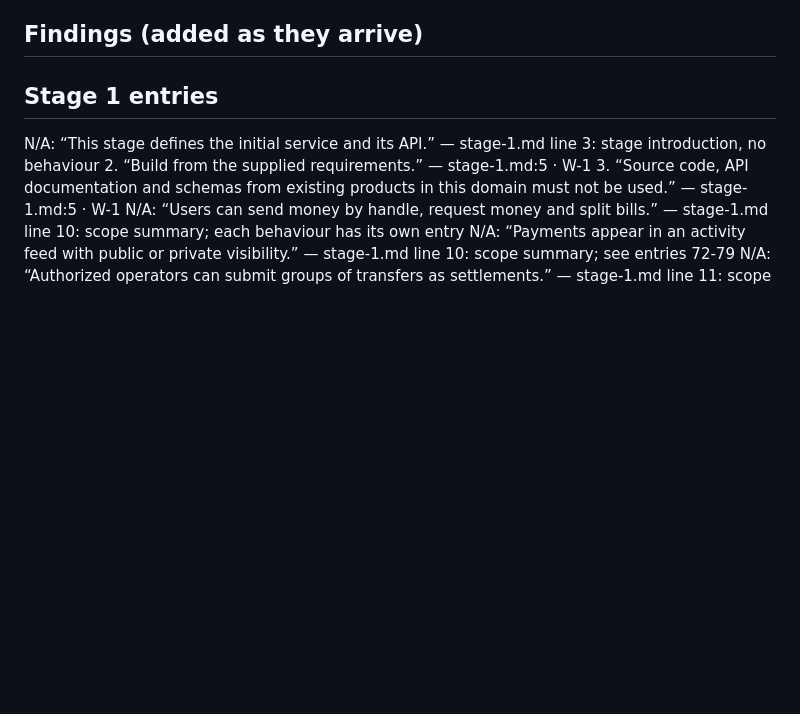
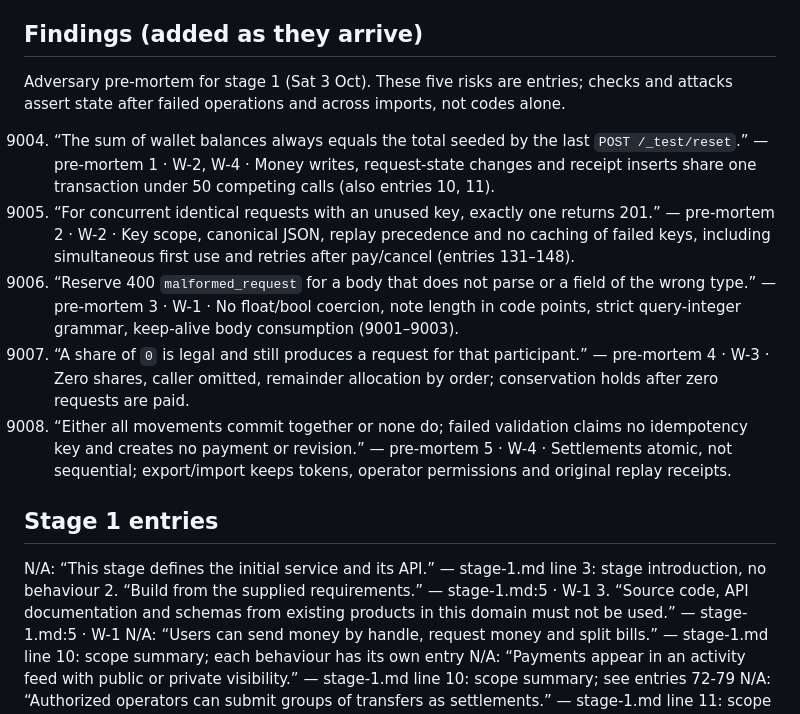
Before and after one commit to ashtonships/dark-factory-pocketful, a Markdown page: ledger/pocketful.md, the part around the change. GitHub-like rendering; blank space fills up the shorter version.

Commit message:
W-0: adversary pre-mortem as entries 9004-9008
Co-Authored-By: Claude Opus 5.5 <noreply@anthropic.com>

```diff
--- a/ledger/pocketful.md
+++ b/ledger/pocketful.md
@@ -68,6 +68,14 @@ quotes” (the quote is what `tools/spec_coverage.py` matches). `N/A:` lines are
 9003. “Unparseable body, or a field of the wrong JSON type” — §5 · W-1 · `NaN`, `Infinity`, `-Infinity`, invalid UTF-8 and UTF-16/32 bodies are 400 `malformed_request`; duplicate keys follow the last value.
 
 ## Findings (added as they arrive)
+
+Adversary pre-mortem for stage 1 (Sat 3 Oct). These five risks are entries; checks and attacks assert state after failed operations and across imports, not codes alone.
+
+9004. “The sum of wallet balances always equals the total seeded by the last `POST /_test/reset`.” — pre-mortem 1 · W-2, W-4 · Money writes, request-state changes and receipt inserts share one transaction under 50 competing calls (also entries 10, 11).
+9005. “For concurrent identical requests with an unused key, exactly one returns 201.” — pre-mortem 2 · W-2 · Key scope, canonical JSON, replay precedence and no caching of failed keys, including simultaneous first use and retries after pay/cancel (entries 131–148).
+9006. “Reserve 400 `malformed_request` for a body that does not parse or a field of the wrong type.” — pre-mortem 3 · W-1 · No float/bool coercion, note length in code points, strict query-integer grammar, keep-alive body consumption (9001–9003).
+9007. “A share of `0` is legal and still produces a request for that participant.” — pre-mortem 4 · W-3 · Zero shares, caller omitted, remainder allocation by order; conservation holds after zero requests are paid.
+9008. “Either all movements commit together or none do; failed validation claims no idempotency key and creates no payment or revision.” — pre-mortem 5 · W-4 · Settlements atomic, not sequential; export/import keeps tokens, operator permissions and original replay receipts.
 
 ## Stage 1 entries
 N/A: “This stage defines the initial service and its API.” — stage-1.md line 3: stage introduction, no behaviour
```
